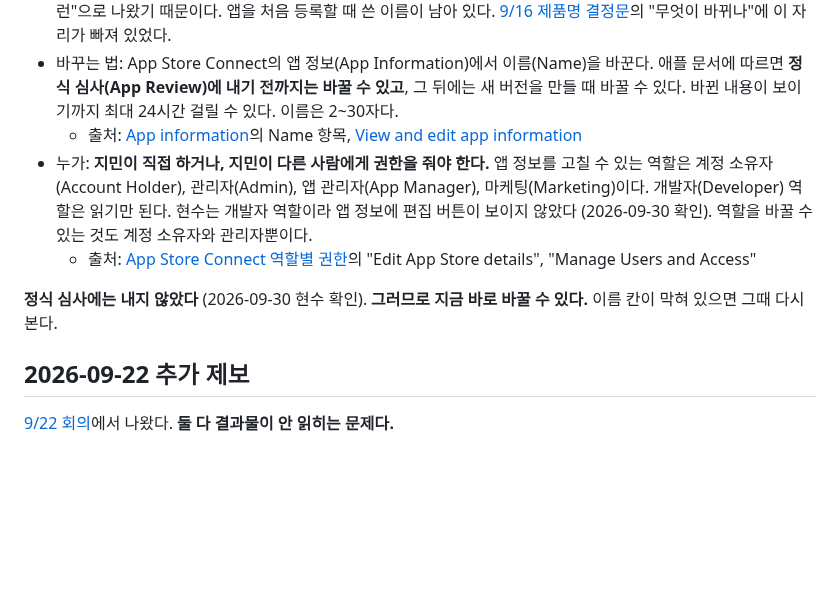
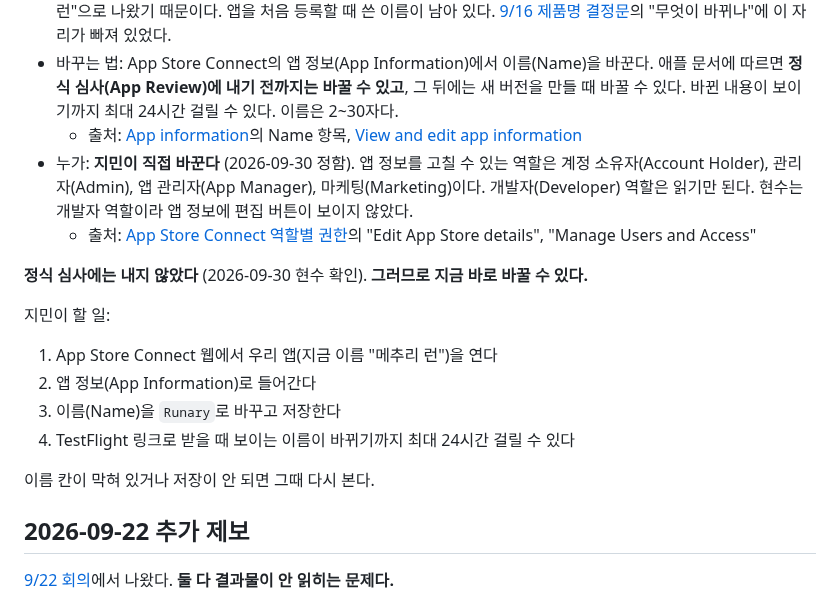
Before and after one commit to everyware-ie/run-mechuri, a Markdown page: docs/ops/qa-log.md, the part around the change. Drawn GitHub-style; blank space fills up the shorter version.

Commit message:
docs(meeting): TestFlight 앱 이름은 지민이 직접 바꾼다
담당을 지민으로 정하고 App Store Connect에서 바꾸는 순서를 QA 기록에
남겼다.

Co-Authored-By: Claude Opus 5.5 <noreply@anthropic.com>

```diff
--- a/docs/ops/qa-log.md
+++ b/docs/ops/qa-log.md
@@ -64,10 +64,19 @@ updated: 2026-09-30
 - 원인: 홈 화면에 보이는 이름(빌드에 들어가는 표시 이름)은 9/20에 Runary로 바꿨다. **TestFlight는 빌드가 아니라 App Store Connect에 등록된 앱 이름을 보여 주는 것으로 보인다.** 빌드 25도 표시 이름이 Runary인데 "메추리 런"으로 나왔기 때문이다. 앱을 처음 등록할 때 쓴 이름이 남아 있다. [9/16 제품명 결정문](../decisions/2026-09-16-product-name-runary.md)의 "무엇이 바뀌나"에 이 자리가 빠져 있었다.
 - 바꾸는 법: App Store Connect의 앱 정보(App Information)에서 이름(Name)을 바꾼다. 애플 문서에 따르면 **정식 심사(App Review)에 내기 전까지는 바꿀 수 있고**, 그 뒤에는 새 버전을 만들 때 바꿀 수 있다. 바뀐 내용이 보이기까지 최대 24시간 걸릴 수 있다. 이름은 2~30자다.
   - 출처: [App information](https://developer.apple.com/help/app-store-connect/reference/app-information/app-information/)의 Name 항목, [View and edit app information](https://developer.apple.com/help/app-store-connect/create-an-app-record/view-and-edit-app-information/)
-- 누가: **지민이 직접 하거나, 지민이 다른 사람에게 권한을 줘야 한다.** 앱 정보를 고칠 수 있는 역할은 계정 소유자(Account Holder), 관리자(Admin), 앱 관리자(App Manager), 마케팅(Marketing)이다. 개발자(Developer) 역할은 읽기만 된다. 현수는 개발자 역할이라 앱 정보에 편집 버튼이 보이지 않았다 (2026-09-30 확인). 역할을 바꿀 수 있는 것도 계정 소유자와 관리자뿐이다.
+- 누가: **지민이 직접 바꾼다** (2026-09-30 정함). 앱 정보를 고칠 수 있는 역할은 계정 소유자(Account Holder), 관리자(Admin), 앱 관리자(App Manager), 마케팅(Marketing)이다. 개발자(Developer) 역할은 읽기만 된다. 현수는 개발자 역할이라 앱 정보에 편집 버튼이 보이지 않았다.
   - 출처: [App Store Connect 역할별 권한](https://developer.apple.com/support/roles/)의 "Edit App Store details", "Manage Users and Access"
 
-**정식 심사에는 내지 않았다** (2026-09-30 현수 확인). **그러므로 지금 바로 바꿀 수 있다.** 이름 칸이 막혀 있으면 그때 다시 본다.
+**정식 심사에는 내지 않았다** (2026-09-30 현수 확인). **그러므로 지금 바로 바꿀 수 있다.**
+
+지민이 할 일:
+
+1. App Store Connect 웹에서 우리 앱(지금 이름 "메추리 런")을 연다
+2. 앱 정보(App Information)로 들어간다
+3. 이름(Name)을 `Runary`로 바꾸고 저장한다
+4. TestFlight 링크로 받을 때 보이는 이름이 바뀌기까지 최대 24시간 걸릴 수 있다
+
+이름 칸이 막혀 있거나 저장이 안 되면 그때 다시 본다.
 
 ## 2026-09-22 추가 제보
 
```
Also changed, not shown: 1 other file.
